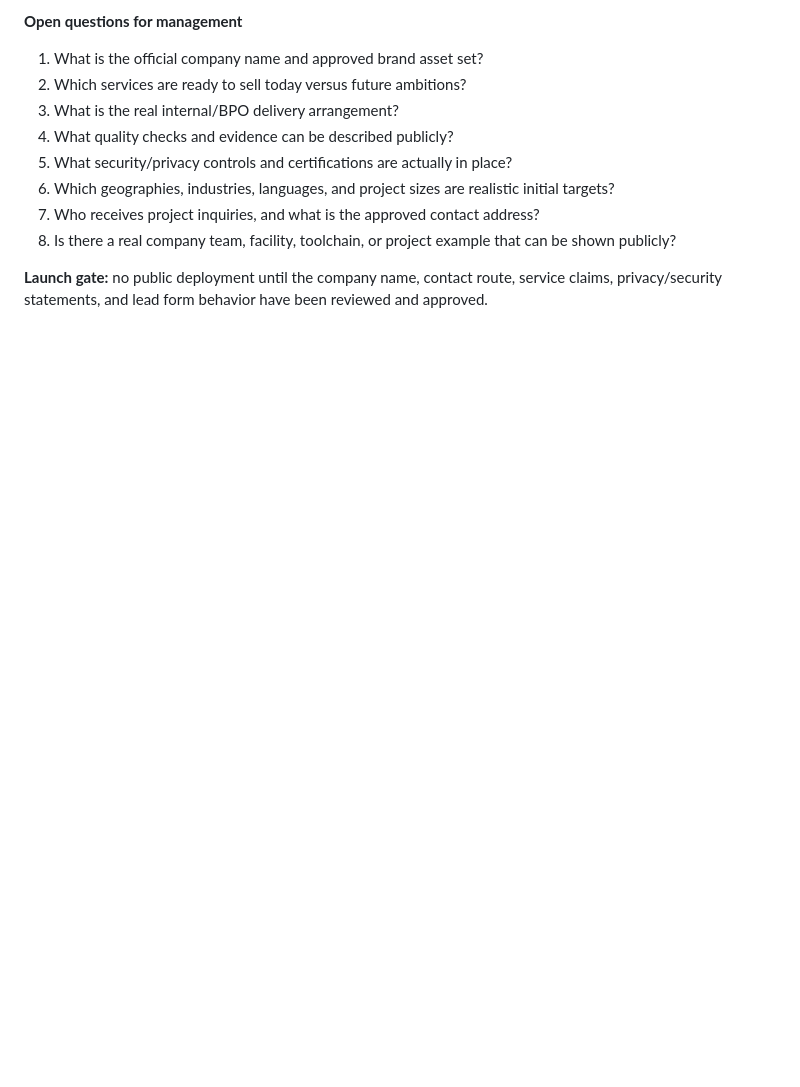
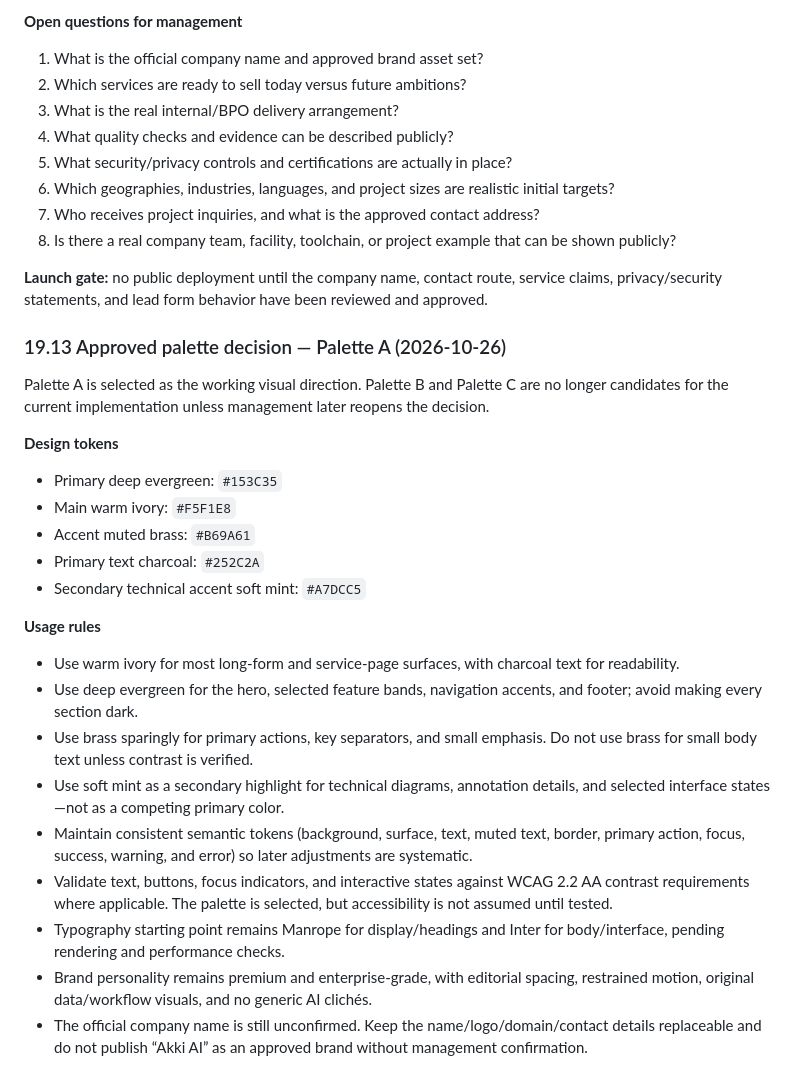
Before and after one commit to Alchemist432/Akki-AI-learning, a Markdown page: docs/website-product-specification.md, the part around the change. Drawn GitHub-style; blank space fills up the shorter version.

Commit message:
docs: approve evergreen ivory brass visual palette

```diff
--- a/docs/website-product-specification.md
+++ b/docs/website-product-specification.md
@@ -1280,3 +1280,25 @@ These are proposed brand priorities, not proven competitive advantages yet. They
 8. Is there a real company team, facility, toolchain, or project example that can be shown publicly?
 
 **Launch gate:** no public deployment until the company name, contact route, service claims, privacy/security statements, and lead form behavior have been reviewed and approved.
+
+
+### 19.13 Approved palette decision — Palette A (2026-10-26)
+Palette A is selected as the working visual direction. Palette B and Palette C are no longer candidates for the current implementation unless management later reopens the decision.
+
+**Design tokens**
+- Primary deep evergreen: `#153C35`
+- Main warm ivory: `#F5F1E8`
+- Accent muted brass: `#B69A61`
+- Primary text charcoal: `#252C2A`
+- Secondary technical accent soft mint: `#A7DCC5`
+
+**Usage rules**
+- Use warm ivory for most long-form and service-page surfaces, with charcoal text for readability.
+- Use deep evergreen for the hero, selected feature bands, navigation accents, and footer; avoid making every section dark.
+- Use brass sparingly for primary actions, key separators, and small emphasis. Do not use brass for small body text unless contrast is verified.
+- Use soft mint as a secondary highlight for technical diagrams, annotation details, and selected interface states—not as a competing primary color.
+- Maintain consistent semantic tokens (background, surface, text, muted text, border, primary action, focus, success, warning, and error) so later adjustments are systematic.
+- Validate text, buttons, focus indicators, and interactive states against WCAG 2.2 AA contrast requirements where applicable. The palette is selected, but accessibility is not assumed until tested.
+- Typography starting point remains Manrope for display/headings and Inter for body/interface, pending rendering and performance checks.
+- Brand personality remains premium and enterprise-grade, with editorial spacing, restrained motion, original data/workflow visuals, and no generic AI clichés.
+- The official company name is still unconfirmed. Keep the name/logo/domain/contact details replaceable and do not publish “Akki AI” as an approved brand without management confirmation.
```
